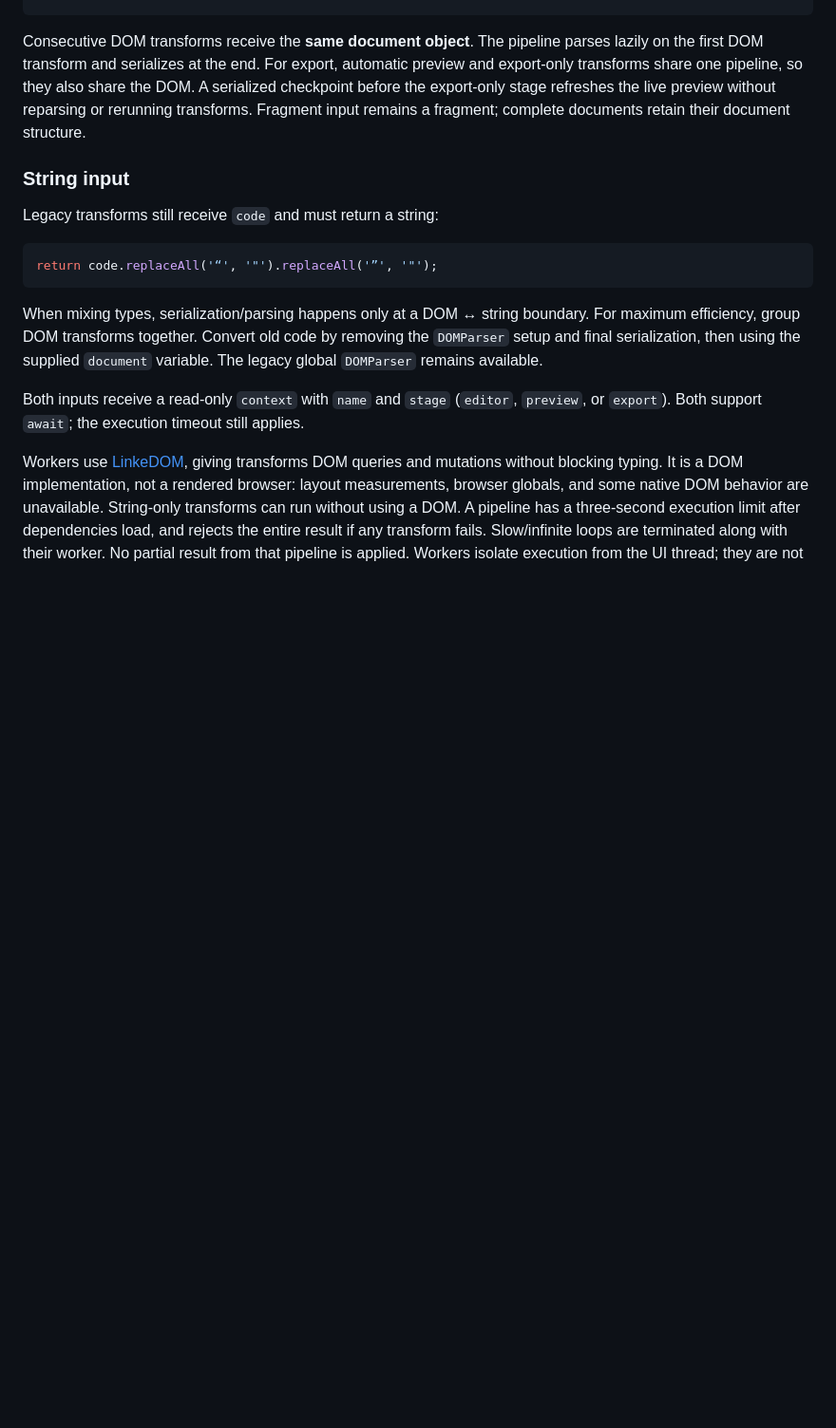
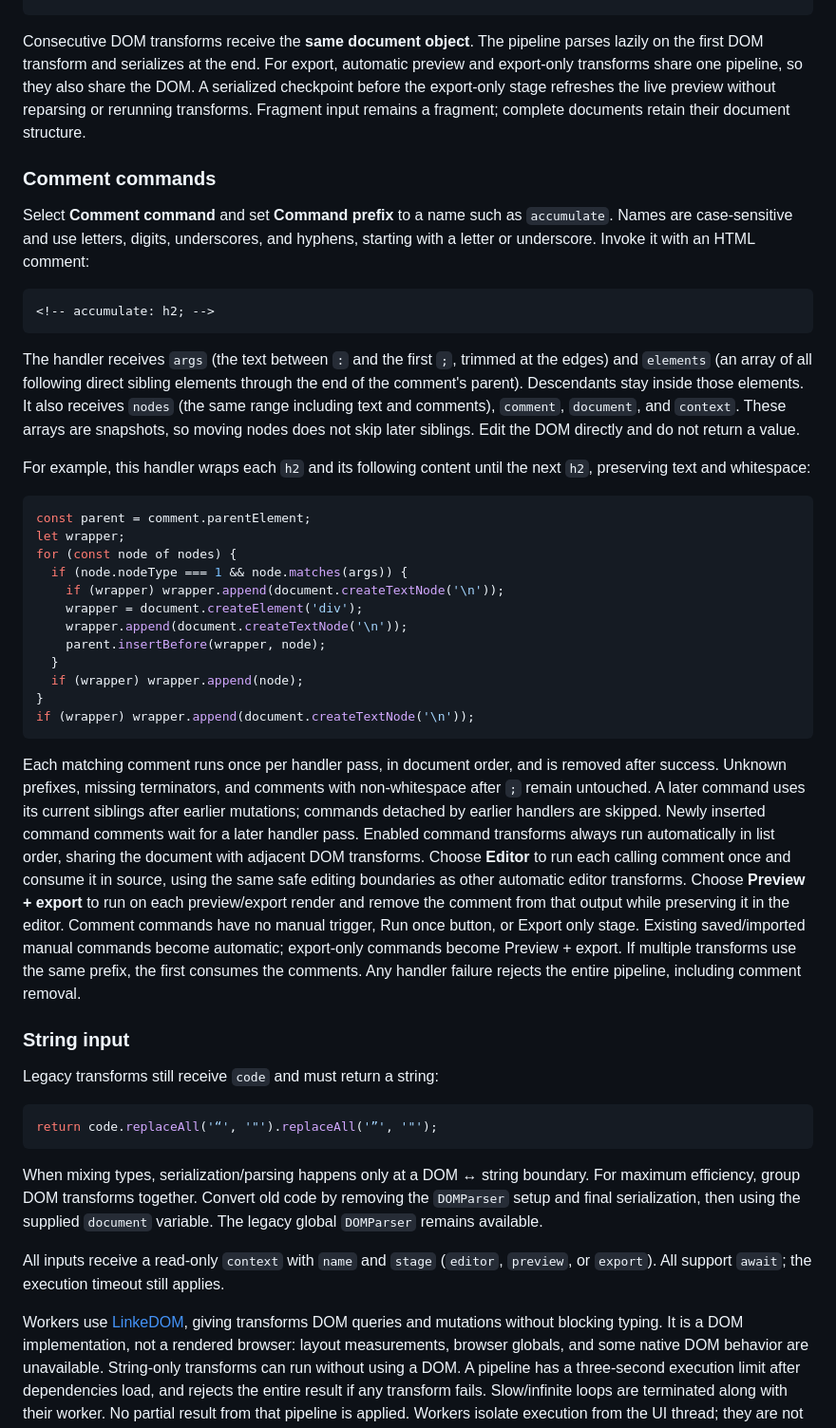
Before and after one commit to Hunter-CHD/tailwind-editor, a Markdown page: README.md, the part around the change. Shown at 95% size. Drawn GitHub-style; blank space fills up the shorter version.

Commit message:
detail comment commands in readme

````diff
--- a/README.md
+++ b/README.md
@@ -145,6 +145,35 @@ document.querySelectorAll('a[target="_blank"]').forEach((link) => {
 
 Consecutive DOM transforms receive the **same document object**. The pipeline parses lazily on the first DOM transform and serializes at the end. For export, automatic preview and export-only transforms share one pipeline, so they also share the DOM. A serialized checkpoint before the export-only stage refreshes the live preview without reparsing or rerunning transforms. Fragment input remains a fragment; complete documents retain their document structure.
 
+### Comment commands
+
+Select **Comment command** and set **Command prefix** to a name such as `accumulate`. Names are case-sensitive and use letters, digits, underscores, and hyphens, starting with a letter or underscore. Invoke it with an HTML comment:
+
+```html
+<!-- accumulate: h2; -->
+```
+
+The handler receives `args` (the text between `:` and the first `;`, trimmed at the edges) and `elements` (an array of all following direct sibling elements through the end of the comment's parent). Descendants stay inside those elements. It also receives `nodes` (the same range including text and comments), `comment`, `document`, and `context`. These arrays are snapshots, so moving nodes does not skip later siblings. Edit the DOM directly and do not return a value.
+
+For example, this handler wraps each `h2` and its following content until the next `h2`, preserving text and whitespace:
+
+```js
+const parent = comment.parentElement;
+let wrapper;
+for (const node of nodes) {
+  if (node.nodeType === 1 && node.matches(args)) {
+    if (wrapper) wrapper.append(document.createTextNode('\n'));
+    wrapper = document.createElement('div');
+    wrapper.append(document.createTextNode('\n'));
+    parent.insertBefore(wrapper, node);
+  }
+  if (wrapper) wrapper.append(node);
+}
+if (wrapper) wrapper.append(document.createTextNode('\n'));
+```
+
+Each matching comment runs once per handler pass, in document order, and is removed after success. Unknown prefixes, missing terminators, and comments with non-whitespace after `;` remain untouched. A later command uses its current siblings after earlier mutations; commands detached by earlier handlers are skipped. Newly inserted command comments wait for a later handler pass. Enabled command transforms always run automatically in list order, sharing the document with adjacent DOM transforms. Choose **Editor** to run each calling comment once and consume it in source, using the same safe editing boundaries as other automatic editor transforms. Choose **Preview + export** to run on each preview/export render and remove the comment from that output while preserving it in the editor. Comment commands have no manual trigger, Run once button, or Export only stage. Existing saved/imported manual commands become automatic; export-only commands become Preview + export. If multiple transforms use the same prefix, the first consumes the comments. Any handler failure rejects the entire pipeline, including comment removal.
+
 ### String input
 
 Legacy transforms still receive `code` and must return a string:
@@ -155,7 +184,7 @@ return code.replaceAll('“', '"').replaceAll('”', '"');
 
 When mixing types, serialization/parsing happens only at a DOM ↔ string boundary. For maximum efficiency, group DOM transforms together. Convert old code by removing the `DOMParser` setup and final serialization, then using the supplied `document` variable. The legacy global `DOMParser` remains available.
 
-Both inputs receive a read-only `context` with `name` and `stage` (`editor`, `preview`, or `export`). Both support `await`; the execution timeout still applies.
+All inputs receive a read-only `context` with `name` and `stage` (`editor`, `preview`, or `export`). All support `await`; the execution timeout still applies.
 
 Workers use [LinkeDOM](https://github.com/WebReflection/linkedom), giving transforms DOM queries and mutations without blocking typing. It is a DOM implementation, not a rendered browser: layout measurements, browser globals, and some native DOM behavior are unavailable. String-only transforms can run without using a DOM. A pipeline has a three-second execution limit after dependencies load, and rejects the entire result if any transform fails. Slow/infinite loops are terminated along with their worker. No partial result from that pipeline is applied. Workers isolate execution from the UI thread; they are not a security boundary for untrusted JavaScript. Run only code you trust.
 
````
